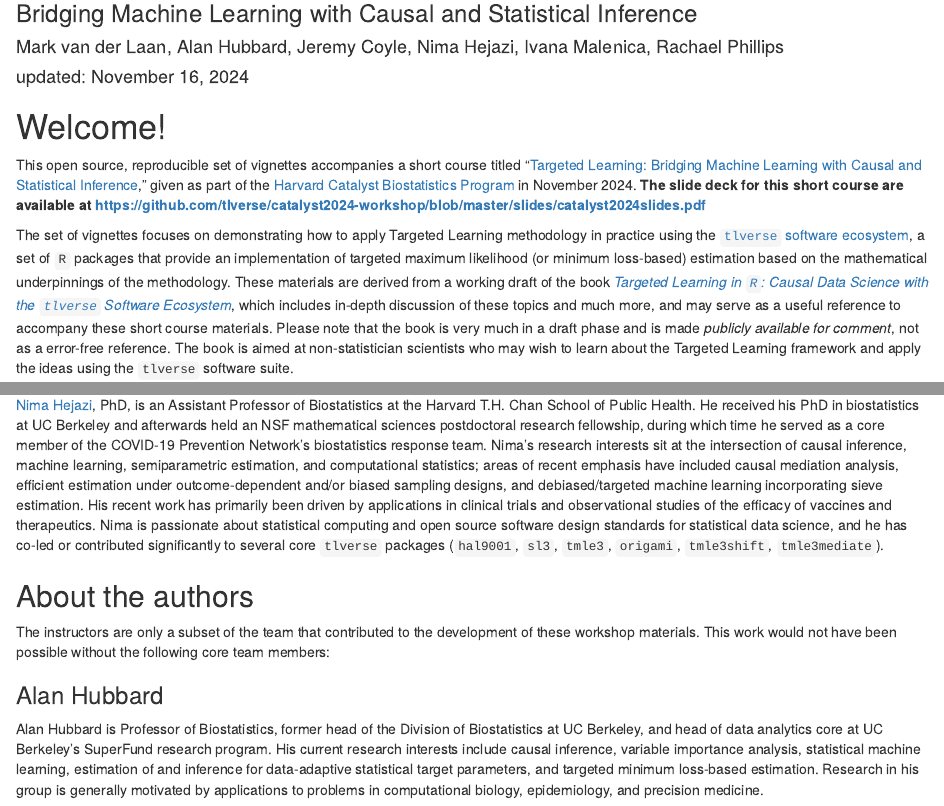
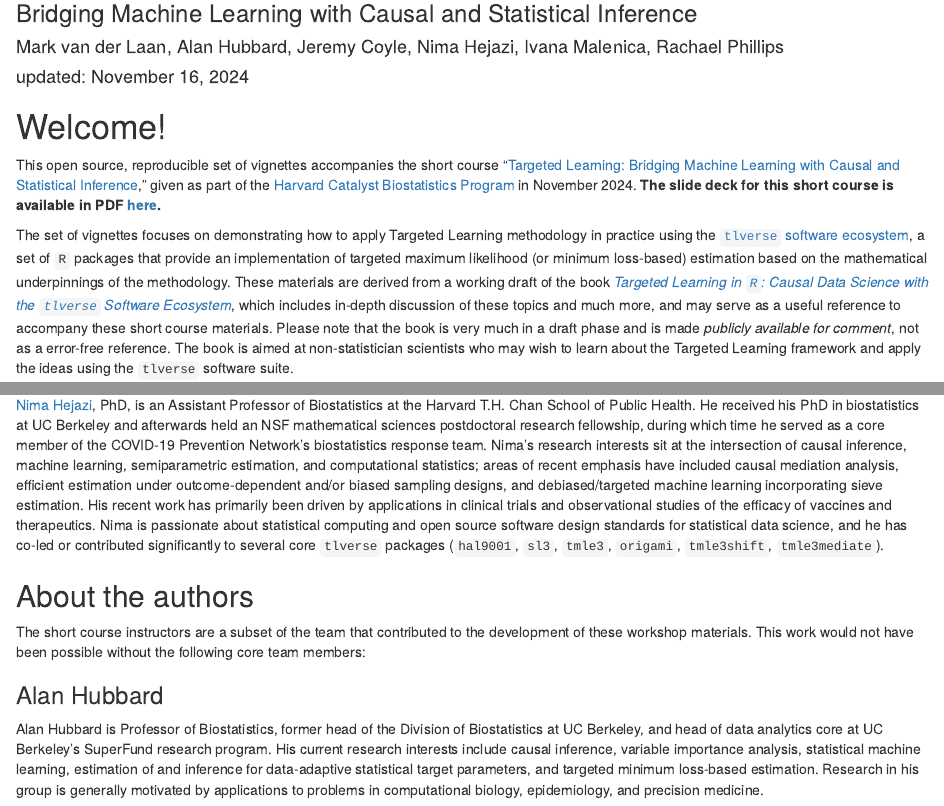
Before and after one commit to tlverse/catalyst2024-workshop, an R Markdown document (index.Rmd): the page in a window 1100 px wide, from 140 px down, and a second part further down, joined at a grey line. Rendered offline with R 4.5, knitr and Pandoc, with nearby package versions; drawn as R Markdown's standard HTML page in place of the format the file asks for.

Commit message:
update slides link

```diff
--- a/index.Rmd
+++ b/index.Rmd
@@ -26,14 +26,13 @@ description: "Open source, reproducible teaching materials accompanying a
 
 # Welcome! {-}
 
-This open source, reproducible set of vignettes accompanies a short course
-titled "[Targeted Learning: Bridging Machine Learning with Causal and
-Statistical
+This open source, reproducible set of vignettes accompanies the short course
+"[Targeted Learning: Bridging Machine Learning with Causal and Statistical
 Inference](https://catalyst.harvard.edu/calendar/event/biostatistics-short-course-targeted-learning-bridging-machine-learning-with-causal-and-statistical-inference-november-15/),"
 given as part of the [Harvard Catalyst Biostatistics
 Program](https://catalyst.harvard.edu/biostatistics/) in November 2024. **The
-slide deck for this short course are available at
-<https://github.com/tlverse/catalyst2024-workshop/blob/master/slides/catalyst2024slides.pdf>**
+slide deck for this short course is available in PDF
+[here](https://tlverse.org/catalyst2024-workshop/catalyst2024slides.pdf).**
 
 The set of vignettes focuses on demonstrating how to apply Targeted Learning
 methodology in practice using the [`tlverse` software
@@ -163,7 +162,7 @@ contributed significantly to several core `tlverse` packages (`hal9001`, `sl3`,
 
 ## About the authors {-}
 
-The instructors are only a subset of the team that contributed to the
+The short course instructors are a subset of the team that contributed to the
 development of these workshop materials. This work would not have been possible
 without the following core team members:
 
```
Also changed, not shown: index.Rmd (15 more changed lines).
